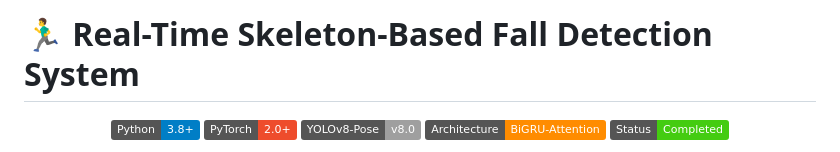
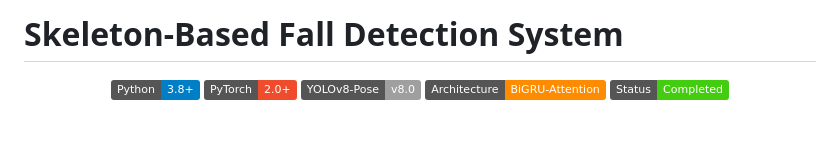
Before and after one commit to ChucNamNo/Fall-Detection, a Markdown page: README.md, the part around the change. GitHub-like rendering; badges without logos; blank space fills up the shorter version.

```diff
--- a/README.md
+++ b/README.md
@@ -1,4 +1,4 @@
-# 🏃‍♂️ Real-Time Skeleton-Based Fall Detection System
+# Skeleton-Based Fall Detection System
 
 <p align="center">
   <img src="https://img.shields.io/badge/Python-3.8%2B-blue?logo=python&logoColor=white" alt="Python">
```
